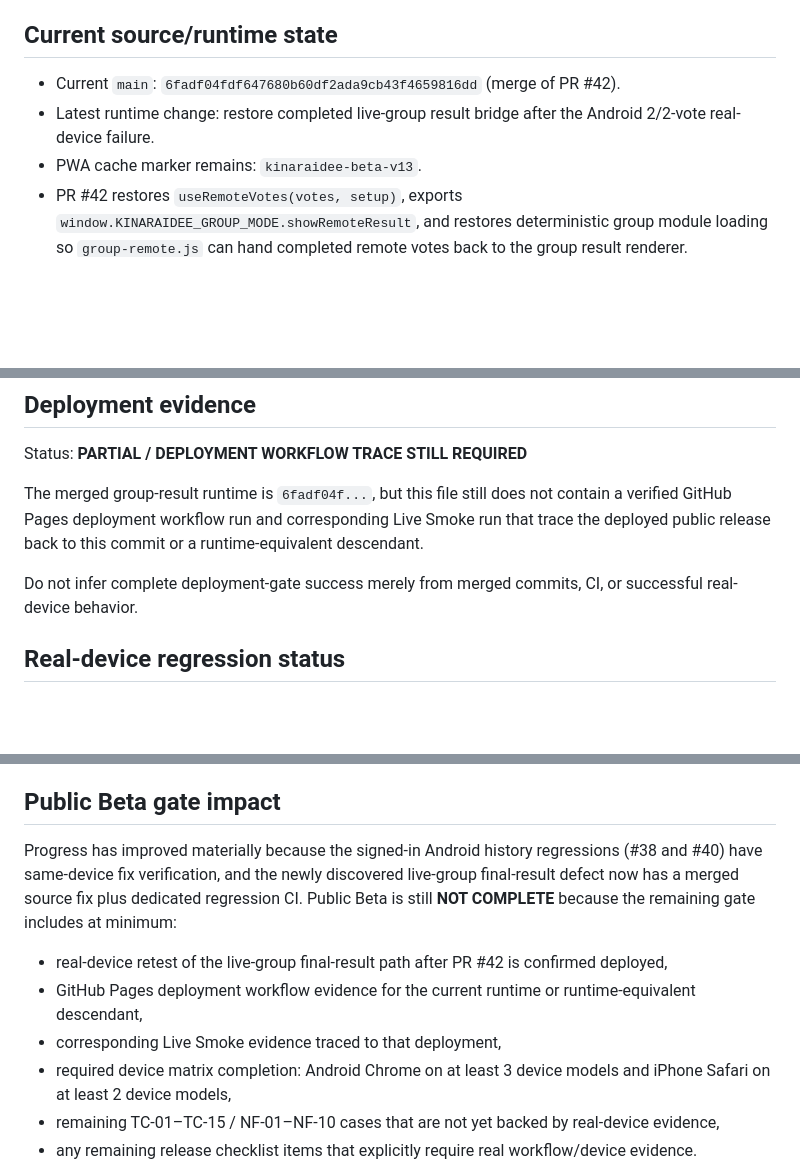
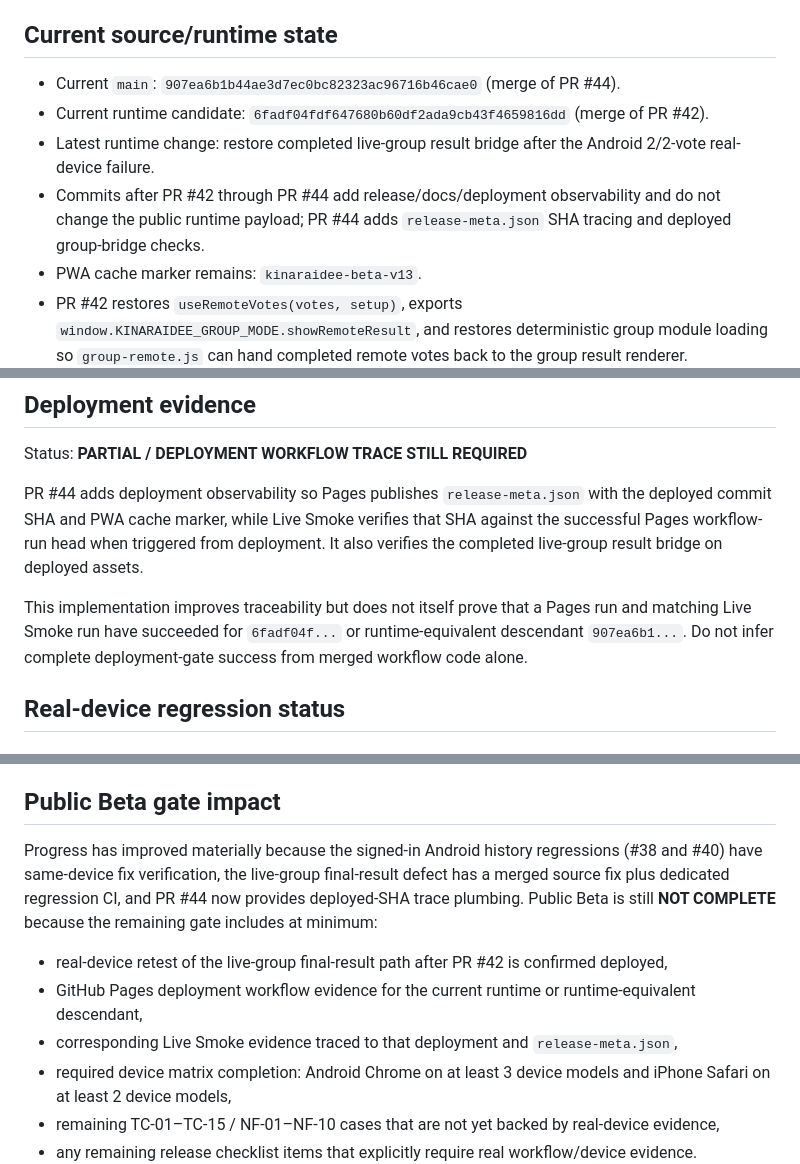
Before and after one commit to rachanakorninon-gif/kinaraidee, a Markdown page: CURRENT-RELEASE.md, 3 parts joined by grey strips. Drawn GitHub-style; blank space fills up the shorter version.

Commit message:
Refresh current release trace after PRs 42 and 44

```diff
--- a/CURRENT-RELEASE.md
+++ b/CURRENT-RELEASE.md
@@ -6,8 +6,10 @@
 
 ## Current source/runtime state
 
-- Current `main`: `6fadf04fdf647680b60df2ada9cb43f4659816dd` (merge of PR #42).
+- Current `main`: `907ea6b1b44ae3d7ec0bc82323ac96716b46cae0` (merge of PR #44).
+- Current runtime candidate: `6fadf04fdf647680b60df2ada9cb43f4659816dd` (merge of PR #42).
 - Latest runtime change: restore completed live-group result bridge after the Android 2/2-vote real-device failure.
+- Commits after PR #42 through PR #44 add release/docs/deployment observability and do not change the public runtime payload; PR #44 adds `release-meta.json` SHA tracing and deployed group-bridge checks.
 - PWA cache marker remains: `kinaraidee-beta-v13`.
 - PR #42 restores `useRemoteVotes(votes, setup)`, exports `window.KINARAIDEE_GROUP_MODE.showRemoteResult`, and restores deterministic group module loading so `group-remote.js` can hand completed remote votes back to the group result renderer.
 - PR #42 also adds the dedicated `Group Result Regression` workflow.
@@ -34,9 +36,9 @@ These are CI/static evidence only. They do not replace GitHub Pages deployment e
 
 Status: **PARTIAL / DEPLOYMENT WORKFLOW TRACE STILL REQUIRED**
 
-The merged group-result runtime is `6fadf04f...`, but this file still does not contain a verified GitHub Pages deployment workflow run and corresponding Live Smoke run that trace the deployed public release back to this commit or a runtime-equivalent descendant.
+PR #44 adds deployment observability so Pages publishes `release-meta.json` with the deployed commit SHA and PWA cache marker, while Live Smoke verifies that SHA against the successful Pages workflow-run head when triggered from deployment. It also verifies the completed live-group result bridge on deployed assets.
 
-Do not infer complete deployment-gate success merely from merged commits, CI, or successful real-device behavior.
+This implementation improves traceability but does not itself prove that a Pages run and matching Live Smoke run have succeeded for `6fadf04f...` or runtime-equivalent descendant `907ea6b1...`. Do not infer complete deployment-gate success from merged workflow code alone.
 
 ## Real-device regression status
 
@@ -75,11 +77,11 @@ These observations are evidence for that device/session only; they do not satisf
 
 ## Public Beta gate impact
 
-Progress has improved materially because the signed-in Android history regressions (#38 and #40) have same-device fix verification, and the newly discovered live-group final-result defect now has a merged source fix plus dedicated regression CI. Public Beta is still **NOT COMPLETE** because the remaining gate includes at minimum:
+Progress has improved materially because the signed-in Android history regressions (#38 and #40) have same-device fix verification, the live-group final-result defect has a merged source fix plus dedicated regression CI, and PR #44 now provides deployed-SHA trace plumbing. Public Beta is still **NOT COMPLETE** because the remaining gate includes at minimum:
 
 - real-device retest of the live-group final-result path after PR #42 is confirmed deployed,
 - GitHub Pages deployment workflow evidence for the current runtime or runtime-equivalent descendant,
-- corresponding Live Smoke evidence traced to that deployment,
+- corresponding Live Smoke evidence traced to that deployment and `release-meta.json`,
 - required device matrix completion: Android Chrome on at least 3 device models and iPhone Safari on at least 2 device models,
 - remaining TC-01–TC-15 / NF-01–NF-10 cases that are not yet backed by real-device evidence,
 - any remaining release checklist items that explicitly require real workflow/device evidence.
```
Also changed, not shown: other parts of CURRENT-RELEASE.md (+1 -1 lines).
